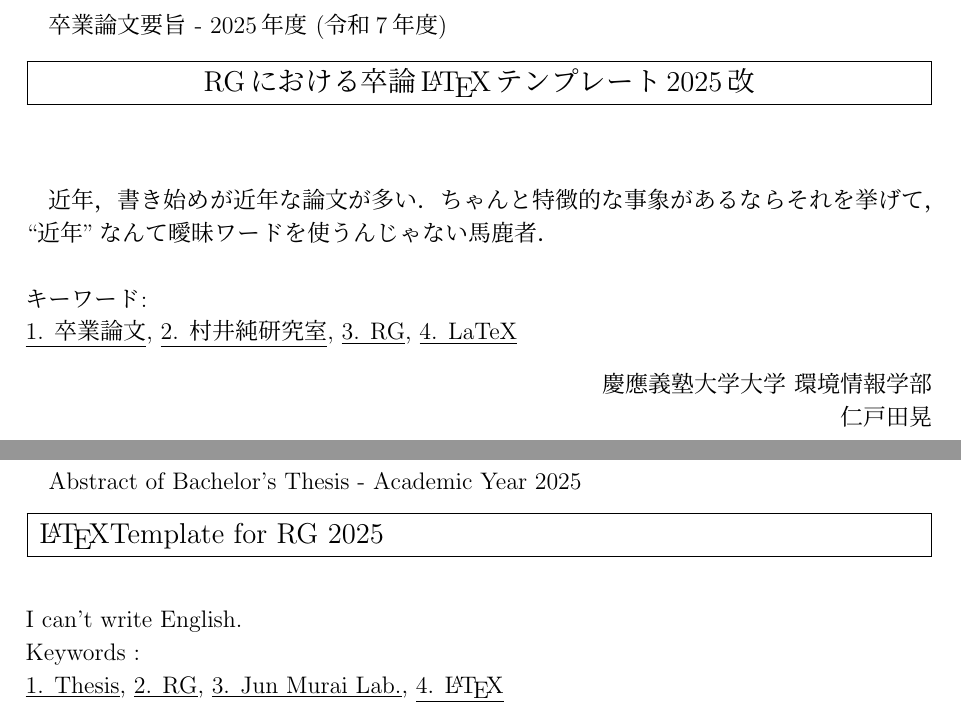
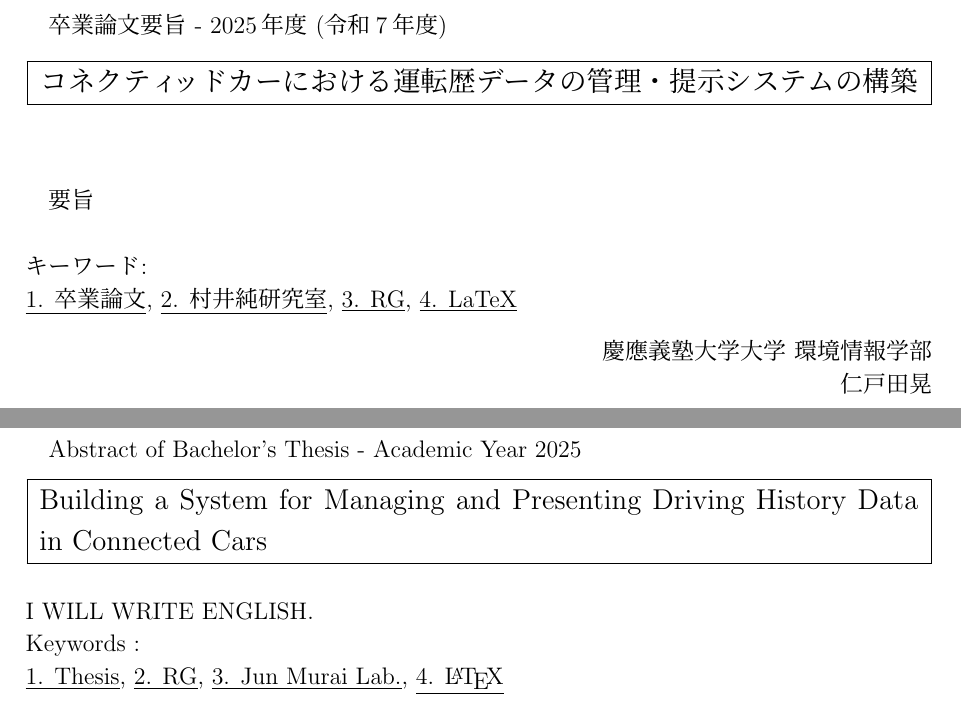
Before and after one commit to kwauso/2025F_GP2, a LaTeX thesis (paper/pre-submission/thesis.tex, which reads paper/pre-submission/src/abstract_english.tex, paper/pre-submission/src/abstract_japanese.tex): two parts of pages 2 and 3 of 23, joined at a grey line, cut so that both start at the same text. Compiled offline with pLaTeX and dvipdfmx.

Commit message:
feat: カリカリ綴じ完成

```diff
--- a/paper/pre-submission/src/abstract_english.tex
+++ b/paper/pre-submission/src/abstract_english.tex
@@ -10,7 +10,7 @@ Abstract of Bachelor's Thesis - Academic Year 2025
 \end{center}
 
 ~ \\
-  I can't write English.
+  I WILL WRITE ENGLISH.
 ~ \\
 Keywords : \\
 \underline{1. Thesis},
--- a/paper/pre-submission/src/abstract_japanese.tex
+++ b/paper/pre-submission/src/abstract_japanese.tex
@@ -11,8 +11,7 @@
 
 ~ \\
 
-近年，書き始めが近年な論文が多い．
-ちゃんと特徴的な事象があるならそれを挙げて，``近年''なんて曖昧ワードを使うんじゃない馬鹿者．
+要旨
 
 ~ \\
 キーワード:\\
--- a/paper/pre-submission/thesis.tex
+++ b/paper/pre-submission/thesis.tex
@@ -82,9 +82,9 @@ pdftitle={RG},%
 \makeatother
 
 % タイトル
-\def\title{RGにおける卒論\LaTeX テンプレート2025改}
+\def\title{コネクティッドカーにおける運転歴データの管理・提示システムの構築}
 % 英語タイトル
-\def\etitle{\LaTeX Template for RG 2025}
+\def\etitle{Building a System for Managing and Presenting Driving History Data in Connected Cars}
 % 著者(日本語)
 \def\author{仁戸田晃}
 % 著者(英語)
```
Also changed, not shown: paper/pre-submission/src/2_background.tex (+1 -0 lines), paper/pre-submission/src/appendix.tex (+1 -1 lines), paper/pre-submission/latex-output/thesis.pdf, paper/pre-submission/thesis.pdf, 3 other files.
